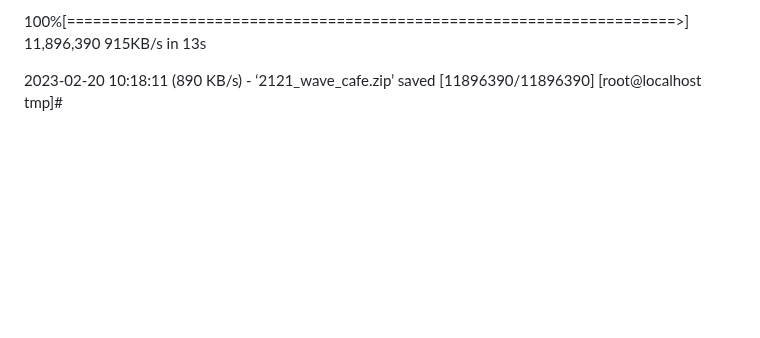
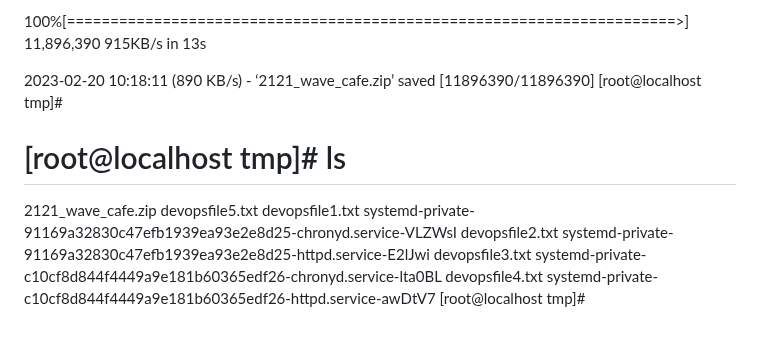
Before and after one commit to Devsaci/devops_teli_wavecafe, a Markdown page: command.md, the part around the change. Drawn GitHub-style; blank space fills up the shorter version.

Commit message:
[root@localhost tmp]# ls

```diff
--- a/command.md
+++ b/command.md
@@ -902,3 +902,11 @@ Saving to: ‘2121_wave_cafe.zip’
 
 2023-02-20 10:18:11 (890 KB/s) - ‘2121_wave_cafe.zip’ saved [11896390/11896390]
 [root@localhost tmp]#
+
+# [root@localhost tmp]# ls
+2121_wave_cafe.zip  devopsfile5.txt
+devopsfile1.txt     systemd-private-91169a32830c47efb1939ea93e2e8d25-chronyd.service-VLZWsI
+devopsfile2.txt     systemd-private-91169a32830c47efb1939ea93e2e8d25-httpd.service-E2lJwi
+devopsfile3.txt     systemd-private-c10cf8d844f4449a9e181b60365edf26-chronyd.service-lta0BL
+devopsfile4.txt     systemd-private-c10cf8d844f4449a9e181b60365edf26-httpd.service-awDtV7
+[root@localhost tmp]#
```
